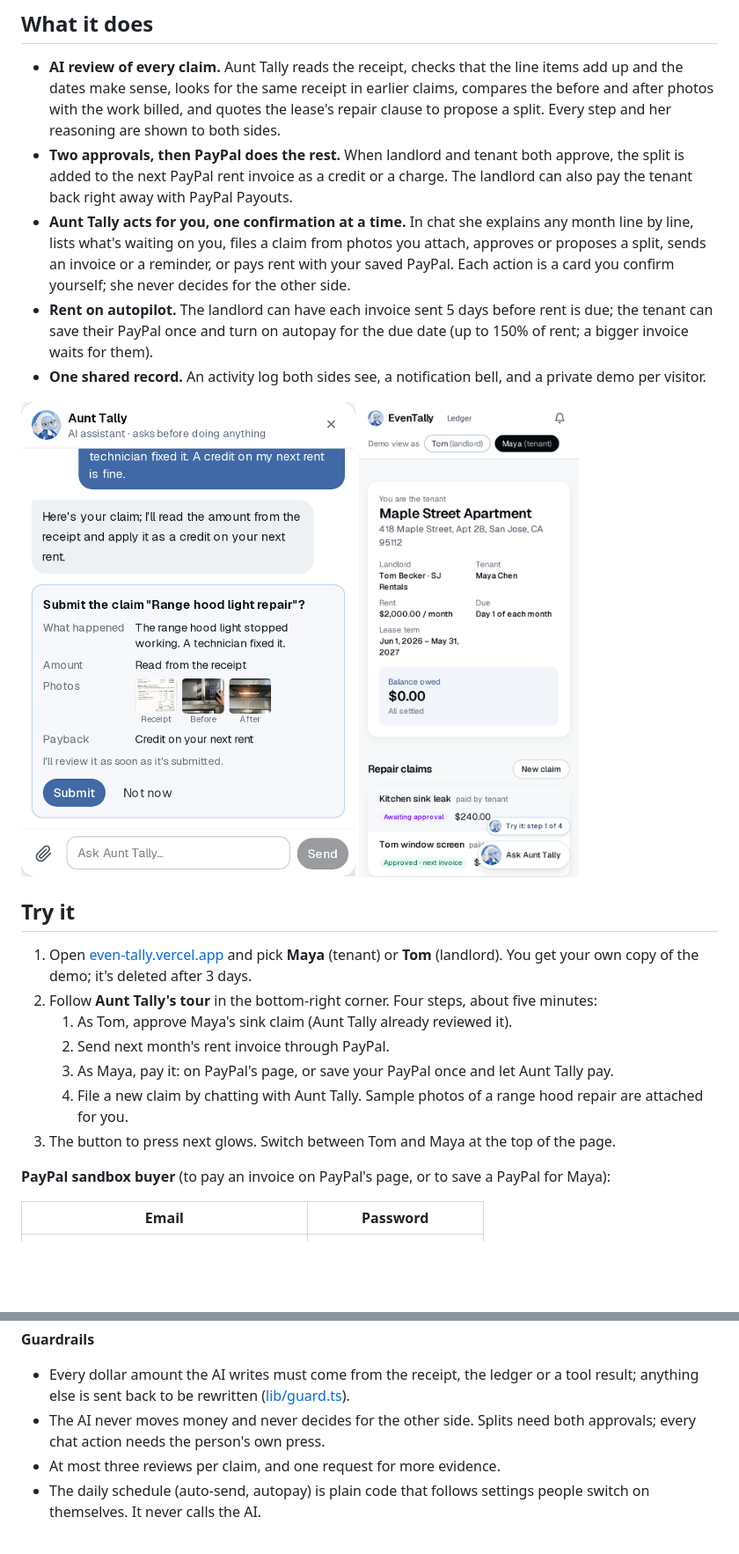
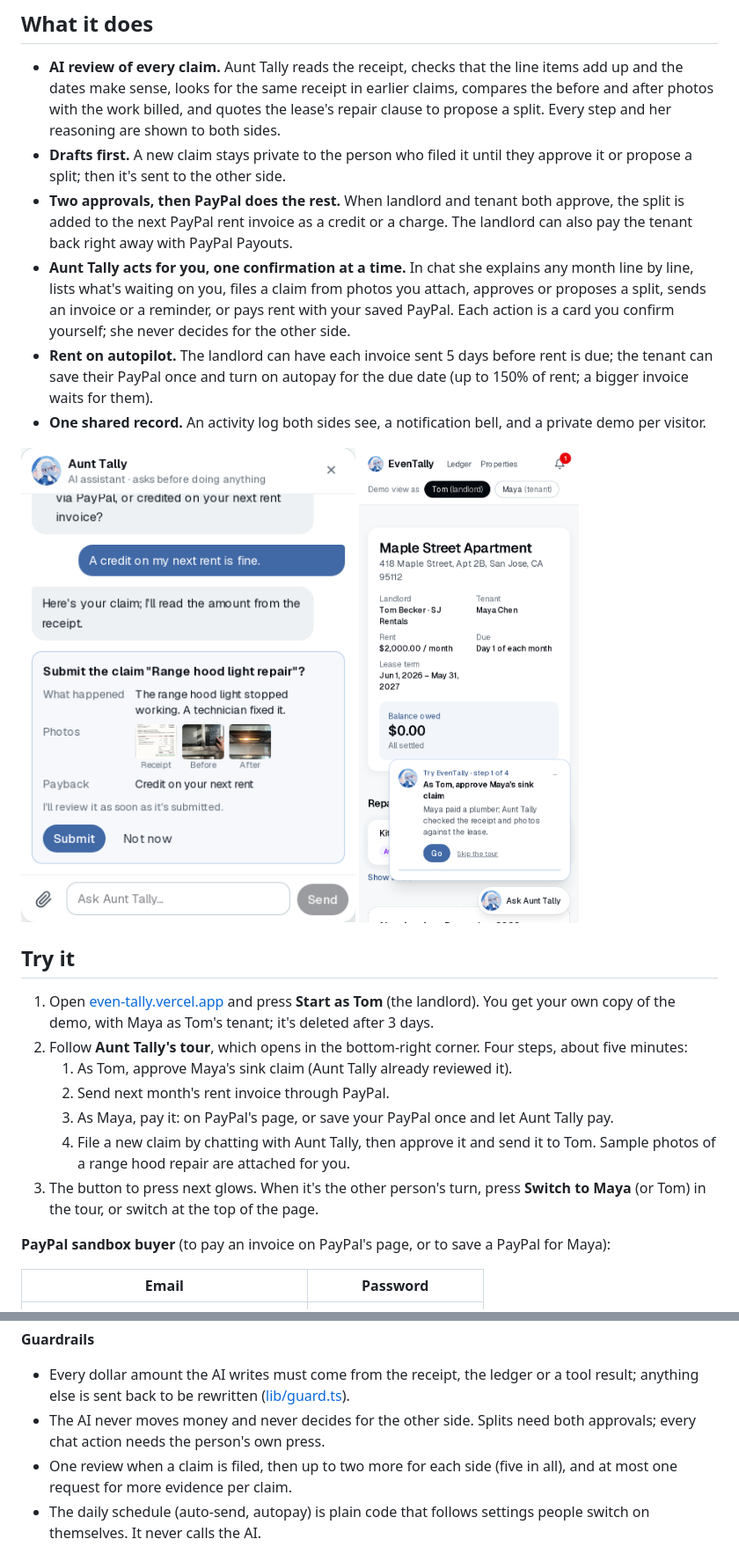
Before and after one commit to crystallineus/eventally, a Markdown page: README.md, 2 parts joined by grey strips. Shown at 88% size. GitHub-like rendering; pictures changed too: docs/screenshots/chat-card.png, docs/screenshots/phone.png; blank space fills up the shorter version.

Commit message:
README: match the current app and retake the screenshots
Co-Authored-By: Claude Opus 5.5 <noreply@anthropic.com>

```diff
--- a/README.md
+++ b/README.md
@@ -15,6 +15,7 @@ When something breaks in a rental, the tenant often pays for the fix and asks to
 ## What it does
 
 - **AI review of every claim.** Aunt Tally reads the receipt, checks that the line items add up and the dates make sense, looks for the same receipt in earlier claims, compares the before and after photos with the work billed, and quotes the lease's repair clause to propose a split. Every step and her reasoning are shown to both sides.
+- **Drafts first.** A new claim stays private to the person who filed it until they approve it or propose a split; then it's sent to the other side.
 - **Two approvals, then PayPal does the rest.** When landlord and tenant both approve, the split is added to the next PayPal rent invoice as a credit or a charge. The landlord can also pay the tenant back right away with PayPal Payouts.
 - **Aunt Tally acts for you, one confirmation at a time.** In chat she explains any month line by line, lists what's waiting on you, files a claim from photos you attach, approves or proposes a split, sends an invoice or a reminder, or pays rent with your saved PayPal. Each action is a card you confirm yourself; she never decides for the other side.
 - **Rent on autopilot.** The landlord can have each invoice sent 5 days before rent is due; the tenant can save their PayPal once and turn on autopay for the due date (up to 150% of rent; a bigger invoice waits for them).
@@ -27,13 +28,13 @@ When something breaks in a rental, the tenant often pays for the fix and asks to
 
 ## Try it
 
-1. Open [even-tally.vercel.app](https://even-tally.vercel.app) and pick **Maya** (tenant) or **Tom** (landlord). You get your own copy of the demo; it's deleted after 3 days.
-2. Follow **Aunt Tally's tour** in the bottom-right corner. Four steps, about five minutes:
+1. Open [even-tally.vercel.app](https://even-tally.vercel.app) and press **Start as Tom** (the landlord). You get your own copy of the demo, with Maya as Tom's tenant; it's deleted after 3 days.
+2. Follow **Aunt Tally's tour**, which opens in the bottom-right corner. Four steps, about five minutes:
    1. As Tom, approve Maya's sink claim (Aunt Tally already reviewed it).
    2. Send next month's rent invoice through PayPal.
    3. As Maya, pay it: on PayPal's page, or save your PayPal once and let Aunt Tally pay.
-   4. File a new claim by chatting with Aunt Tally. Sample photos of a range hood repair are attached for you.
-3. The button to press next glows. Switch between Tom and Maya at the top of the page.
+   4. File a new claim by chatting with Aunt Tally, then approve it and send it to Tom. Sample photos of a range hood repair are attached for you.
+3. The button to press next glows. When it's the other person's turn, press **Switch to Maya** (or Tom) in the tour, or switch at the top of the page.
 
 **PayPal sandbox buyer** (to pay an invoice on PayPal's page, or to save a PayPal for Maya):
 
@@ -72,7 +73,7 @@ If a webhook is late or can't reach the app, the ledger also asks PayPal for the
 
 - Every dollar amount the AI writes must come from the receipt, the ledger or a tool result; anything else is sent back to be rewritten ([lib/guard.ts](lib/guard.ts)).
 - The AI never moves money and never decides for the other side. Splits need both approvals; every chat action needs the person's own press.
-- At most three reviews per claim, and one request for more evidence.
+- One review when a claim is filed, then up to two more for each side (five in all), and at most one request for more evidence per claim.
 - The daily schedule (auto-send, autopay) is plain code that follows settings people switch on themselves. It never calls the AI.
 
 The model is set with `REVIEW_MODEL` and `ASSISTANT_MODEL`; the live demo runs Claude Haiku 5.5 to keep costs low, and the default is Claude Opus 5.5.
```
Also changed, not shown: other parts of README.md (+1 -1 lines), docs/screenshots/ledger.png, docs/screenshots/review.png.
